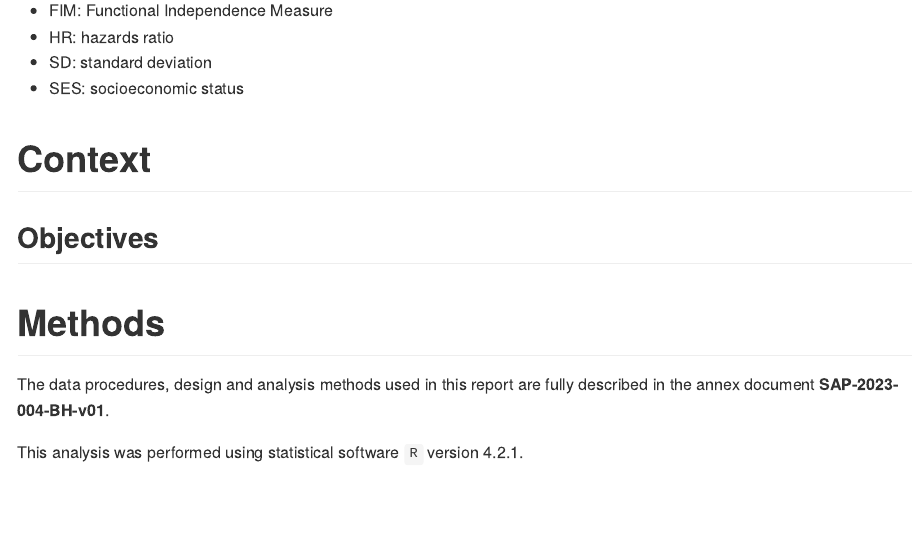
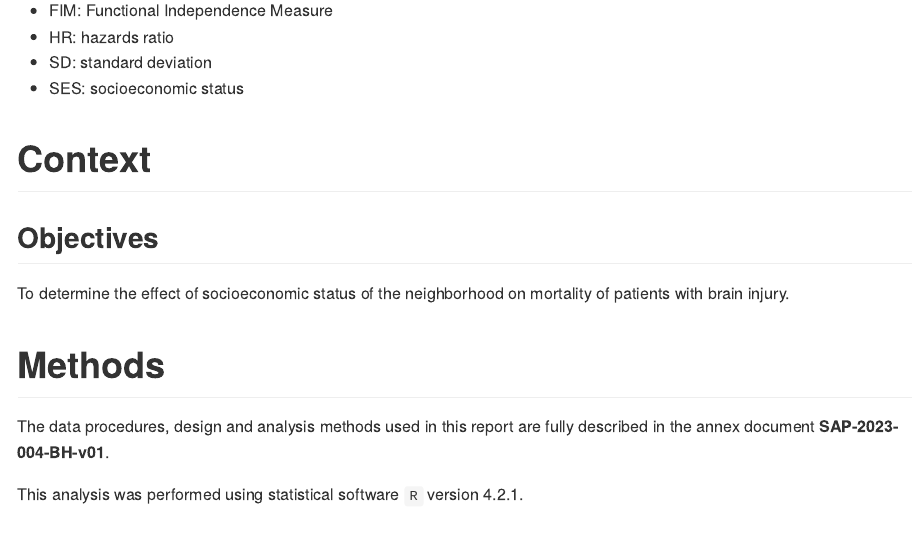
Before and after one commit to philsf-biostat/SAR-2023-004-BH, an R Markdown document (report/SAR-2023-004-BH-v01.Rmd): the page in a window 1100 px wide, from 370 px down. The pictures show the output file report/SAR-2023-004-BH-v01.md that the author committed with the source, drawn offline in the style of GitHub.

Commit message:
objective was missing

```diff
--- a/report/SAR-2023-004-BH-v01.Rmd
+++ b/report/SAR-2023-004-BH-v01.Rmd
@@ -66,6 +66,8 @@ source("scripts/results.R", encoding = 'UTF-8')
 # Context
 
 ## Objectives
+
+To determine the effect of socioeconomic status of the neighborhood on mortality of patients with brain injury.
 
 <!-- ## Data reception and cleaning -->
 
```
Also changed, not shown: report/SAR-2023-004-BH-v01.md.
